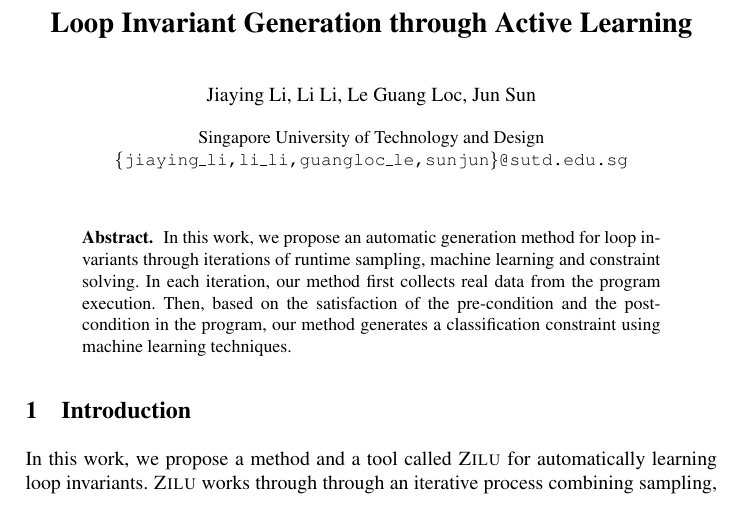
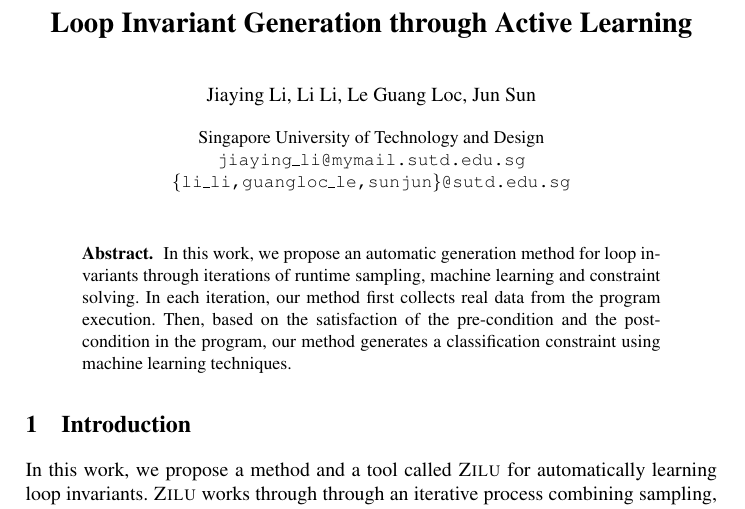
Before and after one commit to IIFrm/Invariant-Generation, a LaTeX paper (paper.tex): part of page 1 of 8, cut so that both start at the same text. Compiled offline with pdfLaTeX.

Commit message:
update email address

```diff
--- a/paper.tex
+++ b/paper.tex
@@ -13,7 +13,7 @@
 Jiaying Li, Li Li, Le Guang Loc, Jun Sun\\
 \institute{
 Singapore University of Technology and Design \\
-\email{\{jiaying\_li,li\_li,guangloc\_le,sunjun\}@sutd.edu.sg}}
+\email{jiaying\_li@mymail.sutd.edu.sg\\ \{li\_li,guangloc\_le,sunjun\}@sutd.edu.sg}}
 }
 
 \maketitle
```
Also changed, not shown: paper.pdf.
